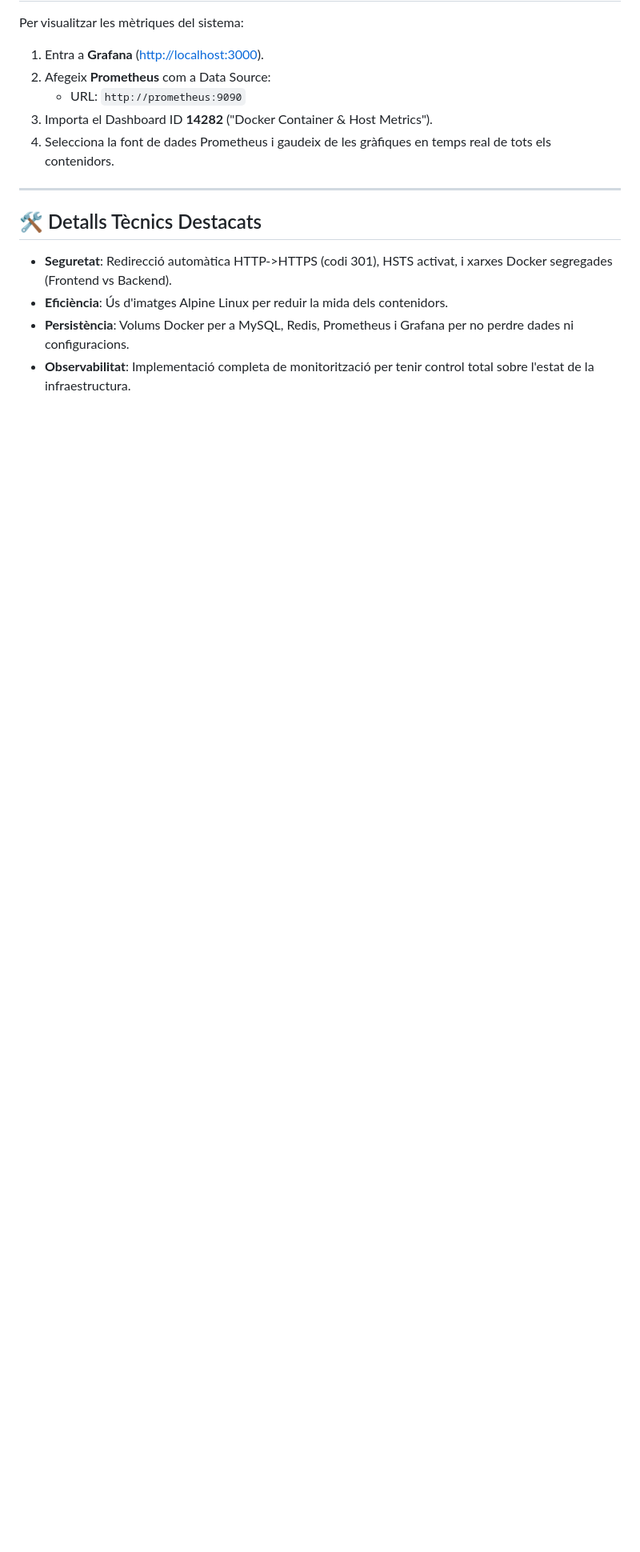
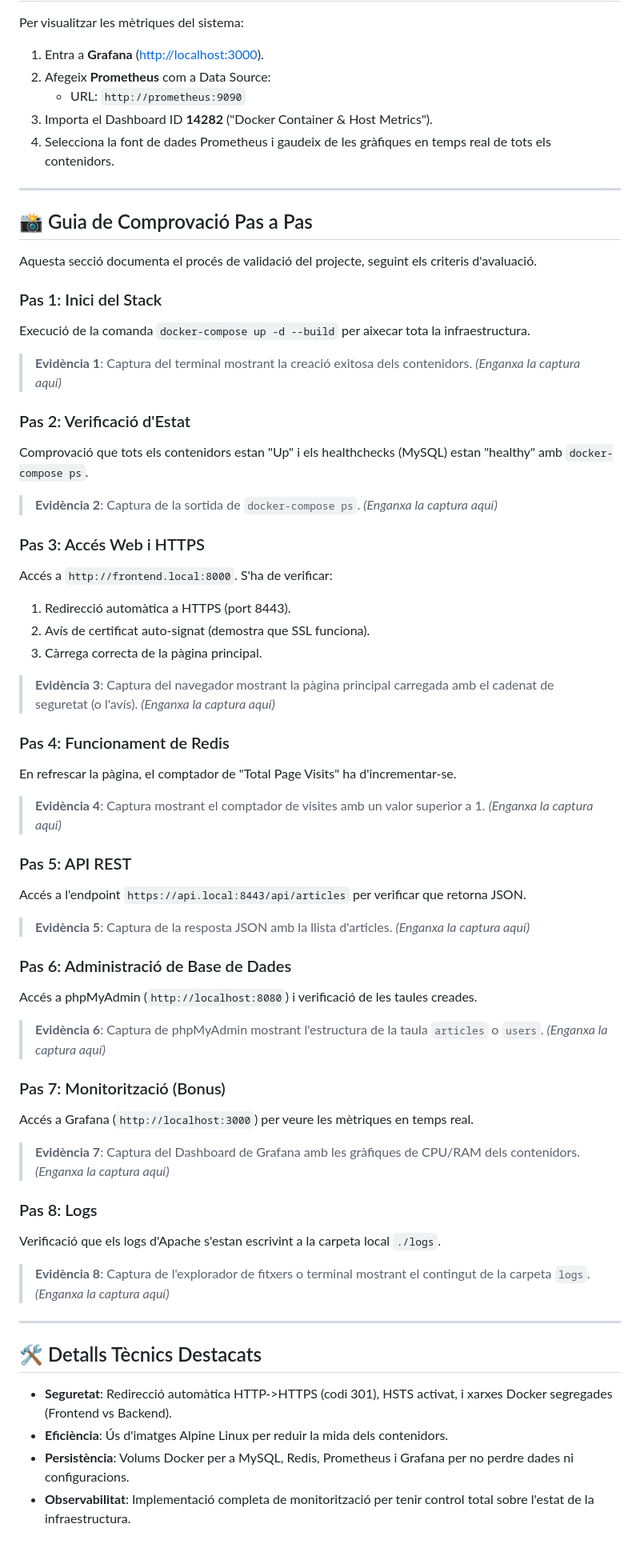
Before and after one commit to aybkh/Projecte-Serveis-Web, a Markdown page: README.md, the part around the change. Shown: that part at 80% size. Rendered like a GitHub page; blank space fills up the shorter version.

```diff
--- a/README.md
+++ b/README.md
@@ -112,6 +112,55 @@ Per visualitzar les mètriques del sistema:
 
 ---
 
+## 📸 Guia de Comprovació Pas a Pas
+
+Aquesta secció documenta el procés de validació del projecte, seguint els criteris d'avaluació.
+
+### Pas 1: Inici del Stack
+Execució de la comanda `docker-compose up -d --build` per aixecar tota la infraestructura.
+> **Evidència 1**: Captura del terminal mostrant la creació exitosa dels contenidors.
+*(Enganxa la captura aquí)*
+
+### Pas 2: Verificació d'Estat
+Comprovació que tots els contenidors estan "Up" i els healthchecks (MySQL) estan "healthy" amb `docker-compose ps`.
+> **Evidència 2**: Captura de la sortida de `docker-compose ps`.
+*(Enganxa la captura aquí)*
+
+### Pas 3: Accés Web i HTTPS
+Accés a `http://frontend.local:8000`. S'ha de verificar:
+1.  Redirecció automàtica a HTTPS (port 8443).
+2.  Avís de certificat auto-signat (demostra que SSL funciona).
+3.  Càrrega correcta de la pàgina principal.
+> **Evidència 3**: Captura del navegador mostrant la pàgina principal carregada amb el cadenat de seguretat (o l'avís).
+*(Enganxa la captura aquí)*
+
+### Pas 4: Funcionament de Redis
+En refrescar la pàgina, el comptador de "Total Page Visits" ha d'incrementar-se.
+> **Evidència 4**: Captura mostrant el comptador de visites amb un valor superior a 1.
+*(Enganxa la captura aquí)*
+
+### Pas 5: API REST
+Accés a l'endpoint `https://api.local:8443/api/articles` per verificar que retorna JSON.
+> **Evidència 5**: Captura de la resposta JSON amb la llista d'articles.
+*(Enganxa la captura aquí)*
+
+### Pas 6: Administració de Base de Dades
+Accés a phpMyAdmin (`http://localhost:8080`) i verificació de les taules creades.
+> **Evidència 6**: Captura de phpMyAdmin mostrant l'estructura de la taula `articles` o `users`.
+*(Enganxa la captura aquí)*
+
+### Pas 7: Monitorització (Bonus)
+Accés a Grafana (`http://localhost:3000`) per veure les mètriques en temps real.
+> **Evidència 7**: Captura del Dashboard de Grafana amb les gràfiques de CPU/RAM dels contenidors.
+*(Enganxa la captura aquí)*
+
+### Pas 8: Logs
+Verificació que els logs d'Apache s'estan escrivint a la carpeta local `./logs`.
+> **Evidència 8**: Captura de l'explorador de fitxers o terminal mostrant el contingut de la carpeta `logs`.
+*(Enganxa la captura aquí)*
+
+---
+
 ## 🛠️ Detalls Tècnics Destacats
 
 *   **Seguretat**: Redirecció automàtica HTTP->HTTPS (codi 301), HSTS activat, i xarxes Docker segregades (Frontend vs Backend).
```
